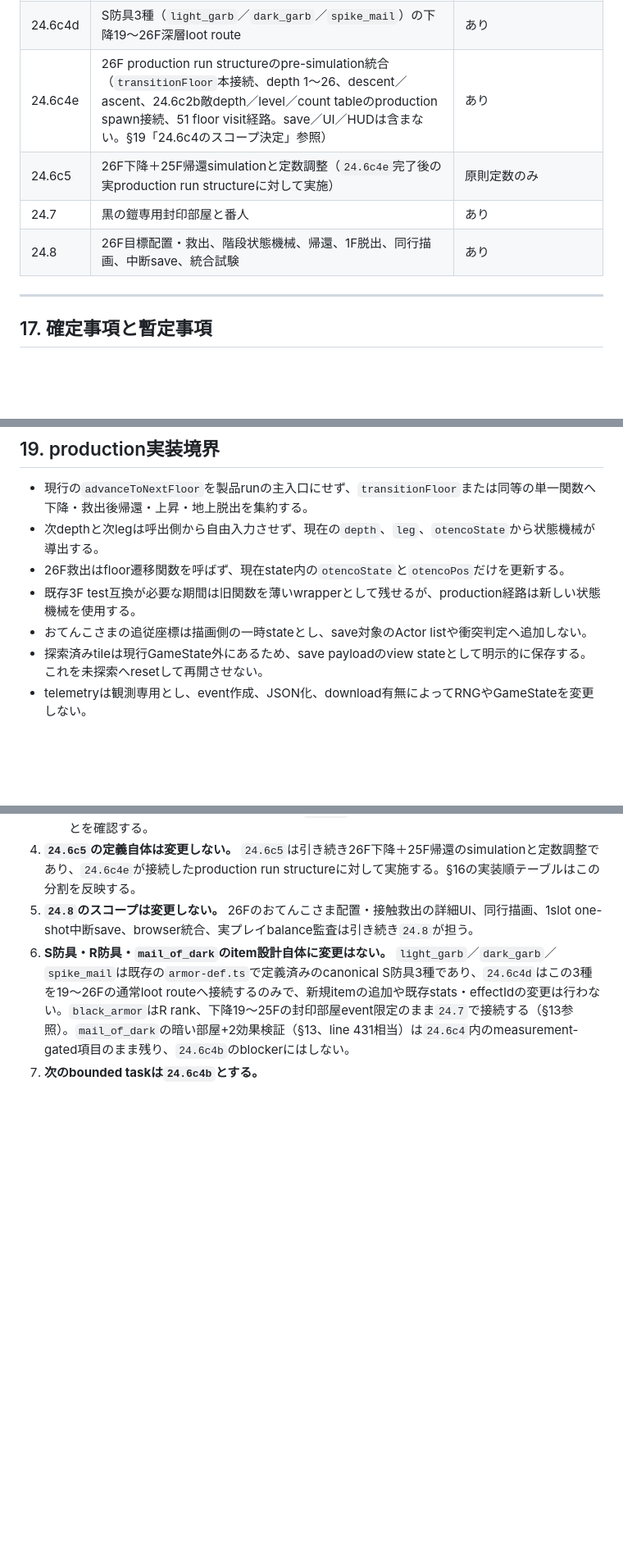
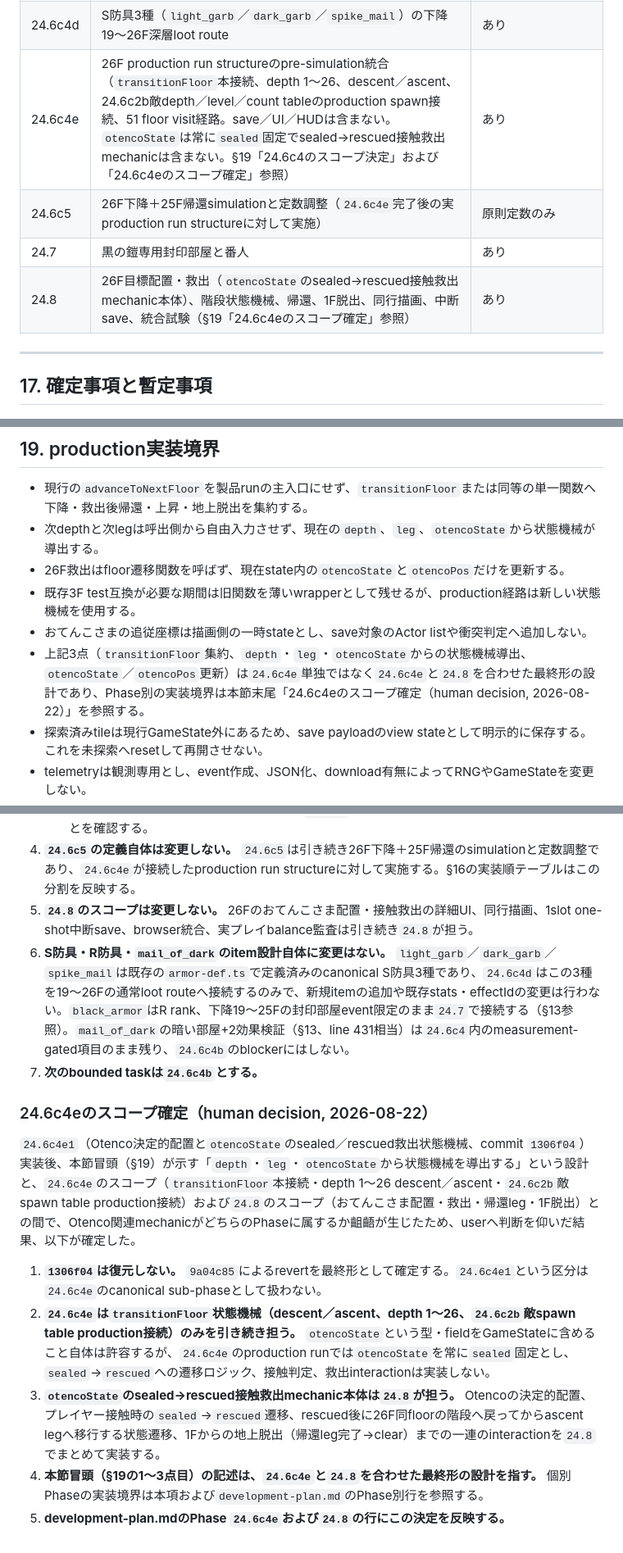
Before and after one commit to sanadamancom/rogue-of-sun, a Markdown page: docs/planning/rogue-of-sun-phase24-6c-long-run-balance-design.md, 3 parts joined by grey strips. Shown at 82% size. Rendered like a GitHub page; blank space fills up the shorter version.

Commit message:
docs: record human decision on 24.6c4e/24.8 otencoState scope split
Per human decision (2026-08-22), commit 1306f04's Otenco deterministic
placement and sealed/rescued rescue state machine (24.6c4e1) stays
reverted (9a04c85 is final). Phase 24.6c4e keeps only the
transitionFloor descent/ascent state machine for depth 1-26; the
otencoState sealed->rescued contact-rescue interaction, and its
transition into the ascent leg toward 1F ground escape, belong to
Phase 24.8. Documents this in development-plan.md and design doc §19.

```diff
--- a/docs/planning/rogue-of-sun-phase24-6c-long-run-balance-design.md
+++ b/docs/planning/rogue-of-sun-phase24-6c-long-run-balance-design.md
@@ -525,10 +525,10 @@ Phase 24.6c2では共通statsだけを実装し、通し測定後に必要な種
 | 24.6c4b | item availabilityを`minimumDepth`／任意`maximumDepth`／leg契約へ移行（§19「24.6c4のスコープ決定」参照） | あり |
 | 24.6c4c | 下降限定の通常床loot（floor生成APIをleg分岐、ascentは通常loot・モンスターハウスなしのpure/bounded実装） | あり |
 | 24.6c4d | S防具3種（`light_garb`／`dark_garb`／`spike_mail`）の下降19～26F深層loot route | あり |
-| 24.6c4e | 26F production run structureのpre-simulation統合（`transitionFloor`本接続、depth 1～26、descent／ascent、24.6c2b敵depth／level／count tableのproduction spawn接続、51 floor visit経路。save／UI／HUDは含まない。§19「24.6c4のスコープ決定」参照） | あり |
+| 24.6c4e | 26F production run structureのpre-simulation統合（`transitionFloor`本接続、depth 1～26、descent／ascent、24.6c2b敵depth／level／count tableのproduction spawn接続、51 floor visit経路。save／UI／HUDは含まない。`otencoState`は常に`sealed`固定でsealed→rescued接触救出mechanicは含まない。§19「24.6c4のスコープ決定」および「24.6c4eのスコープ確定」参照） | あり |
 | 24.6c5 | 26F下降＋25F帰還simulationと定数調整（`24.6c4e`完了後の実production run structureに対して実施） | 原則定数のみ |
 | 24.7 | 黒の鎧専用封印部屋と番人 | あり |
-| 24.8 | 26F目標配置・救出、階段状態機械、帰還、1F脱出、同行描画、中断save、統合試験 | あり |
+| 24.8 | 26F目標配置・救出（`otencoState`のsealed→rescued接触救出mechanic本体）、階段状態機械、帰還、1F脱出、同行描画、中断save、統合試験（§19「24.6c4eのスコープ確定」参照） | あり |
 
 ---
 
@@ -715,6 +715,7 @@ correctness違反、全policy timeout、policy間の期待順序逆転、特定
 - 26F救出はfloor遷移関数を呼ばず、現在state内の`otencoState`と`otencoPos`だけを更新する。
 - 既存3F test互換が必要な期間は旧関数を薄いwrapperとして残せるが、production経路は新しい状態機械を使用する。
 - おてんこさまの追従座標は描画側の一時stateとし、save対象のActor listや衝突判定へ追加しない。
+- 上記3点（`transitionFloor`集約、`depth`・`leg`・`otencoState`からの状態機械導出、`otencoState`／`otencoPos`更新）は`24.6c4e`単独ではなく`24.6c4e`と`24.8`を合わせた最終形の設計であり、Phase別の実装境界は本節末尾「24.6c4eのスコープ確定（human decision, 2026-08-22）」を参照する。
 - 探索済みtileは現行GameState外にあるため、save payloadのview stateとして明示的に保存する。これを未探索へresetして再開させない。
 - telemetryは観測専用とし、event作成、JSON化、download有無によってRNGやGameStateを変更しない。
 - save serializerはGameState型の暗黙JSON化へ依存せず、schema version付きpayloadとvalidatorを専用moduleに置く。
@@ -743,3 +744,13 @@ correctness違反、全policy timeout、policy間の期待順序逆転、特定
 5. **`24.8`のスコープは変更しない。** 26Fのおてんこさま配置・接触救出の詳細UI、同行描画、1slot one-shot中断save、browser統合、実プレイbalance監査は引き続き`24.8`が担う。
 6. **S防具・R防具・`mail_of_dark`のitem設計自体に変更はない。** `light_garb`／`dark_garb`／`spike_mail`は既存の`armor-def.ts`で定義済みのcanonical S防具3種であり、`24.6c4d`はこの3種を19～26Fの通常loot routeへ接続するのみで、新規itemの追加や既存stats・effectIdの変更は行わない。`black_armor`はR rank、下降19～25Fの封印部屋event限定のまま`24.7`で接続する（§13参照）。`mail_of_dark`の暗い部屋+2効果検証（§13、line 431相当）は`24.6c4`内のmeasurement-gated項目のまま残り、`24.6c4b`のblockerにはしない。
 7. **次のbounded taskは`24.6c4b`とする。**
+
+### 24.6c4eのスコープ確定（human decision, 2026-08-22）
+
+`24.6c4e1`（Otenco決定的配置と`otencoState`のsealed／rescued救出状態機械、commit `1306f04`）実装後、本節冒頭（§19）が示す「`depth`・`leg`・`otencoState`から状態機械を導出する」という設計と、`24.6c4e`のスコープ（`transitionFloor`本接続・depth 1～26 descent／ascent・`24.6c2b`敵spawn table production接続）および`24.8`のスコープ（おてんこさま配置・救出・帰還leg・1F脱出）との間で、Otenco関連mechanicがどちらのPhaseに属するか齟齬が生じたため、userへ判断を仰いだ結果、以下が確定した。
+
+1. **`1306f04`は復元しない。** `9a04c85`によるrevertを最終形として確定する。`24.6c4e1`という区分は`24.6c4e`のcanonical sub-phaseとして扱わない。
+2. **`24.6c4e`は`transitionFloor`状態機械（descent／ascent、depth 1～26、`24.6c2b`敵spawn table production接続）のみを引き続き担う。** `otencoState`という型・fieldをGameStateに含めること自体は許容するが、`24.6c4e`のproduction runでは`otencoState`を常に`sealed`固定とし、`sealed`→`rescued`への遷移ロジック、接触判定、救出interactionは実装しない。
+3. **`otencoState`のsealed→rescued接触救出mechanic本体は`24.8`が担う。** Otencoの決定的配置、プレイヤー接触時の`sealed`→`rescued`遷移、rescued後に26F同floorの階段へ戻ってからascent legへ移行する状態遷移、1Fからの地上脱出（帰還leg完了→clear）までの一連のinteractionを`24.8`でまとめて実装する。
+4. **本節冒頭（§19の1～3点目）の記述は、`24.6c4e`と`24.8`を合わせた最終形の設計を指す。** 個別Phaseの実装境界は本項および`development-plan.md`のPhase別行を参照する。
+5. **development-plan.mdのPhase `24.6c4e`および`24.8`の行にこの決定を反映する。**
```
Also changed, not shown: docs/planning/rogue-of-sun-development-plan.md (+3 -3 lines).
